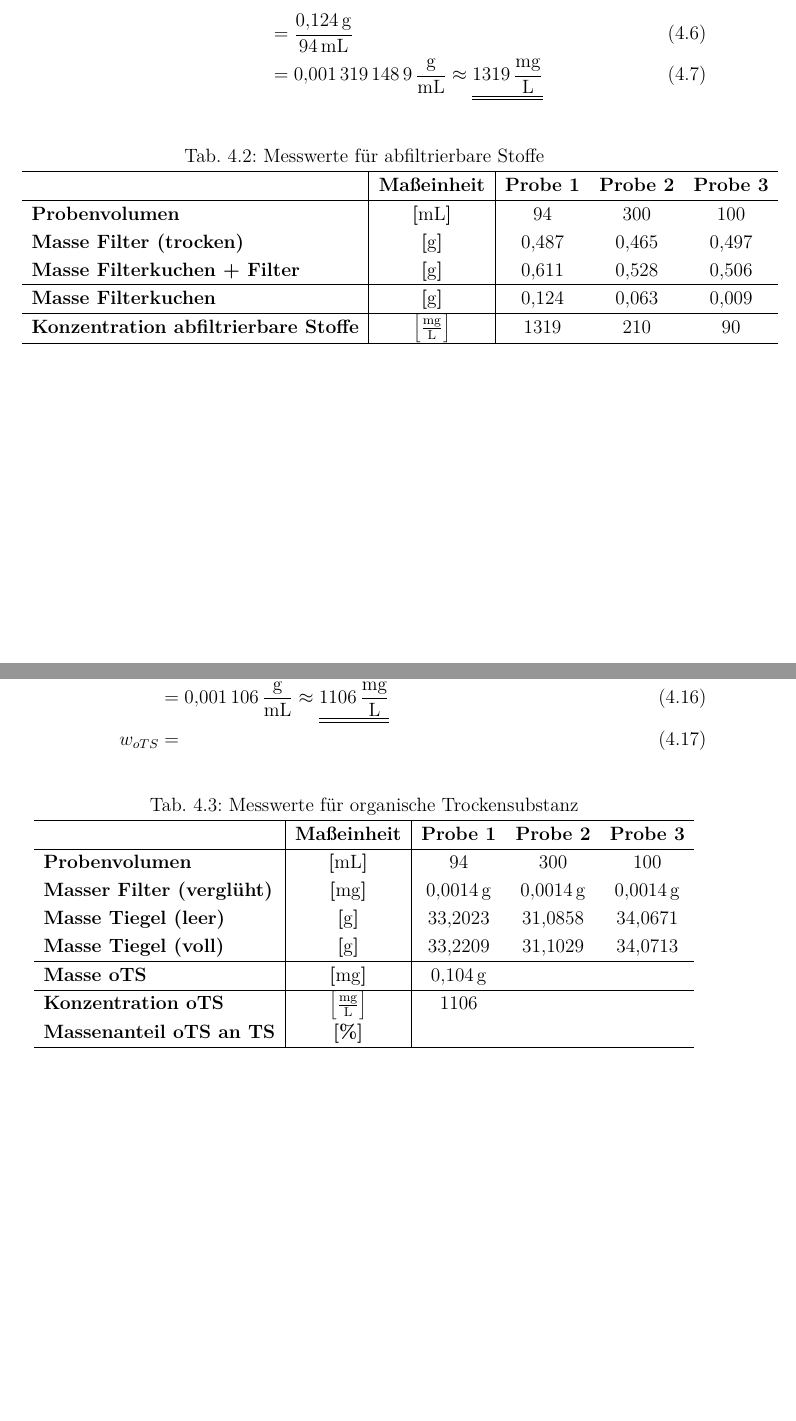
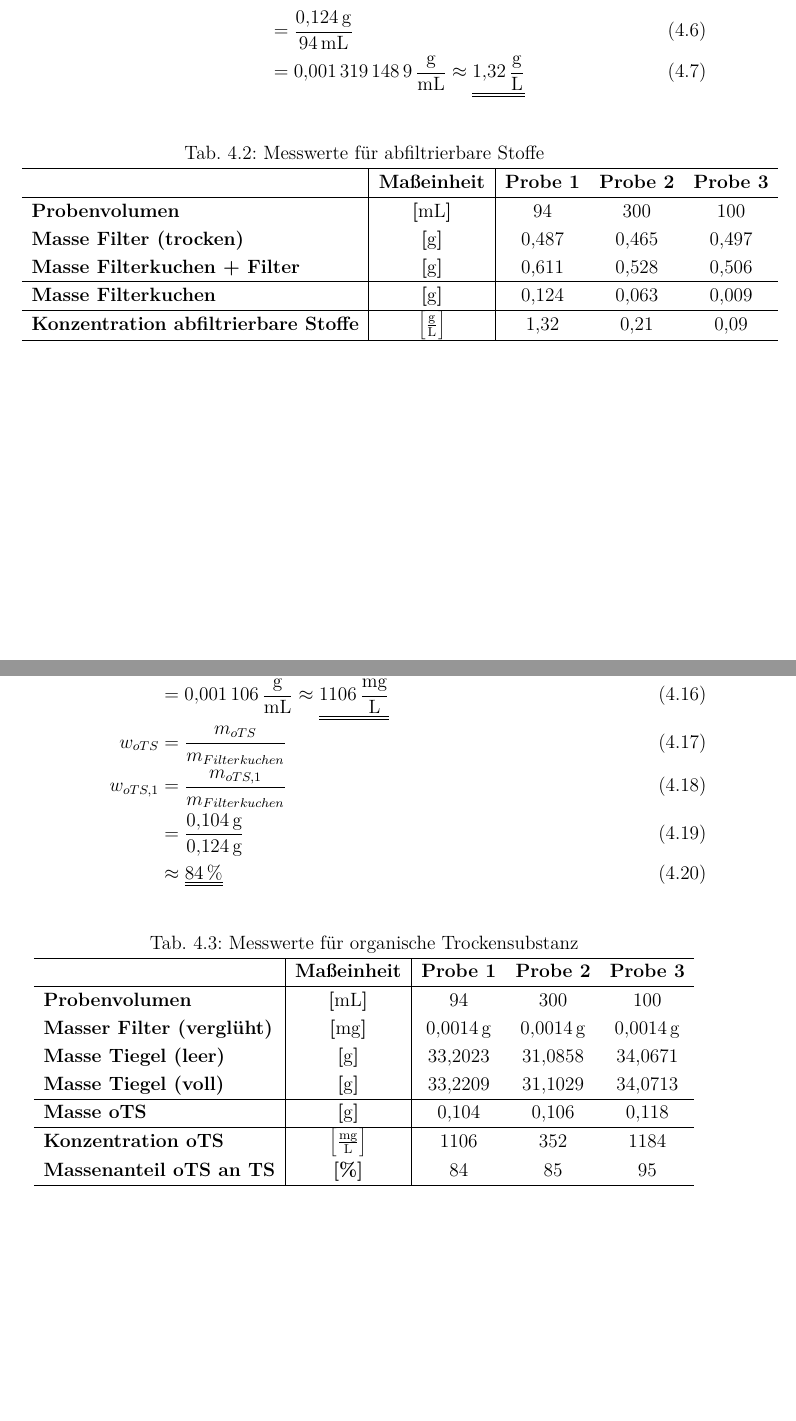
Before and after one commit to daroletibuza/Umwelttechnik-Abwasser-2, a LaTeX thesis (00_V2AbwasserII.tex, which reads 06_ergebnisse.tex): two parts of pages 9 and 10 of 19 before the commit and two parts of pages 9 and 10 of 20 after it, joined at a grey line, cut so that both start at the same text, the shorter picture padded with empty space. Compiled offline with pdfLaTeX.

Commit message:
Korrigieren der Rechnungen und Einheiten

```diff
--- a/06_ergebnisse.tex
+++ b/06_ergebnisse.tex
@@ -122,7 +122,7 @@ Beispielrechnung für Probe 1
 	c_{\text{filtrierbar}} 		&= \frac{m_{\text{Filterkuchen}}}{V_{\text{Probe}}}\\[2mm]
 	c_{\text{filtrierbar,1}} 	&= \frac{m_{\text{Filterkuchen,1}}}{V_{\text{Probe 1}}}\\[2mm]
 								&= \frac{\SI{0,124}{\gram}}{\SI{94}{\milli \liter}}\\
-								&= \SI{0.0013191489}{\gram\per \milli \liter} \approx \underline{\underline{\SI{1319}{\milli \gram \per \liter}}}
+								&= \SI{0.0013191489}{\gram\per \milli \liter} \approx \underline{\underline{\SI{1,32}{ \gram \per \liter}}}
 \end{flalign}
 
 %Tabelle START
@@ -145,7 +145,7 @@ Beispielrechnung für Probe 1
 		\hline
 		\textbf{Masse Filterkuchen} & $\boldsymbol{\left[\si{\gram}\right]}$& 0,124 &0,063&0,009\\
 		\hline
-		\textbf{Konzentration abfiltrierbare Stoffe}&$\boldsymbol{\left[\si{\milli \gram \per \liter}\right]}$&1319&210&90\\
+		\textbf{Konzentration abfiltrierbare Stoffe}&$\boldsymbol{\left[\si{\gram \per \liter}\right]}$&1,32&0,21&0,09\\
 		\hline
 	\end{tabulary}
 %	}
@@ -172,7 +172,10 @@ m_{\text{oTS,1}}			&= \SI{0,124}{\gram}-(\SI{33,2209}{\gram}-\SI{33,2023}{\gram}
 c_{\text{oTS}} 				&= \frac{m_{\text{oTS}}}{V_{\text{Probe}}}\\[2mm]
 c_{\text{oTS,1}} 			&= \frac{\SI{0,104}{\gram}}{\SI{94}{\milli \liter}}\\
 							&= \SI{0.001106}{\gram\per \milli \liter} \approx \underline{\underline{\SI{1106}{\milli \gram \per \liter}}}\\
-		w_{oTS}&=\frac{}{}
+		w_{oTS}&=\frac{m_{oTS}}{m_{Filterkuchen}}\\
+		w_{oTS,1}&=\frac{m_{oTS,1}}{m_{Filterkuchen}}\\
+				&= \frac{\SI{0,104}{\gram}}{\SI{0,124}{\gram}}\\
+				&\approx\underline{\underline{ \SI{84}{\percent}}}
 \end{flalign}
 
 %Tabelle START
@@ -194,10 +197,10 @@ c_{\text{oTS,1}} 			&= \frac{\SI{0,104}{\gram}}{\SI{94}{\milli \liter}}\\
 		\textbf{Masse Tiegel (leer)} &  $\boldsymbol{\left[\si{\gram}\right]}$ & 33,2023 & 31,0858 & 34,0671\\
 		\textbf{Masse Tiegel (voll)}& $\boldsymbol{\left[\si{\gram}\right]}$	& 33,2209 & 31,1029 & 34,0713\\
 		\hline
-		\textbf{Masse oTS} & $\boldsymbol{\left[\si{\milli \gram}\right]}$& \SI{0,104}{\gram} &  & \\
+		\textbf{Masse oTS} & $\boldsymbol{\left[\si{ \gram}\right]}$& 0,104 & 0,106 & 0,118\\
 		\hline
-		\textbf{Konzentration oTS}&$\boldsymbol{\left[\si{\milli \gram \per \liter}\right]}$& 1106 &  &  \\
-		\textbf{Massenanteil oTS an TS} & $\boldsymbol{\left[\%\right]}$&&&\\
+		\textbf{Konzentration oTS}&$\boldsymbol{\left[\si{\milli \gram \per \liter}\right]}$& 1106 & 352 & 1184 \\
+		\textbf{Massenanteil oTS an TS} & $\boldsymbol{\left[\%\right]}$&84&85&95\\
 		\hline
 	\end{tabulary}
 	%	}
```
Also changed, not shown: 00_V2AbwasserII.pdf, 1 other file.
